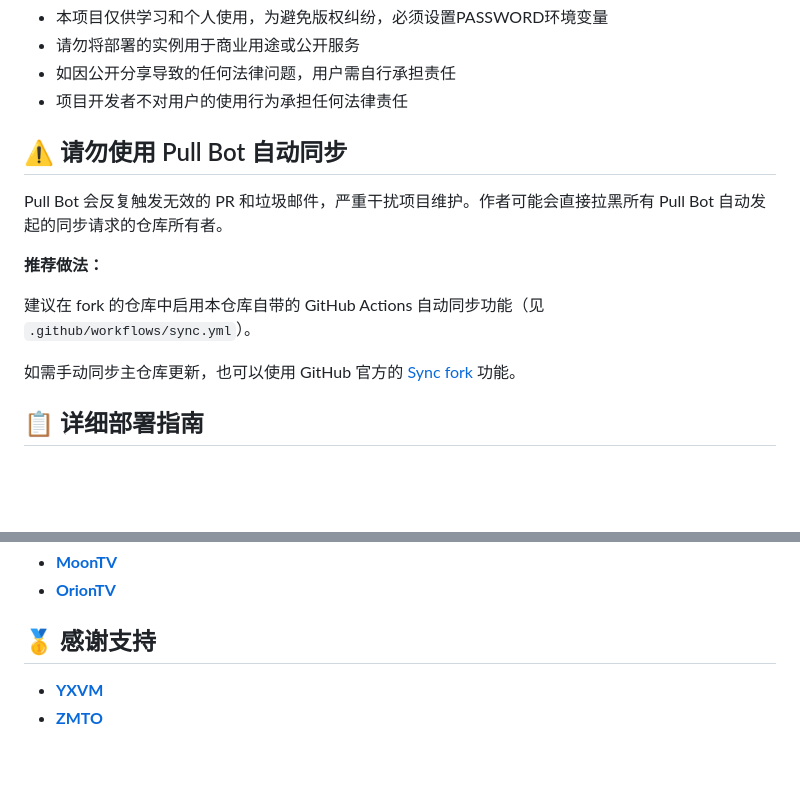
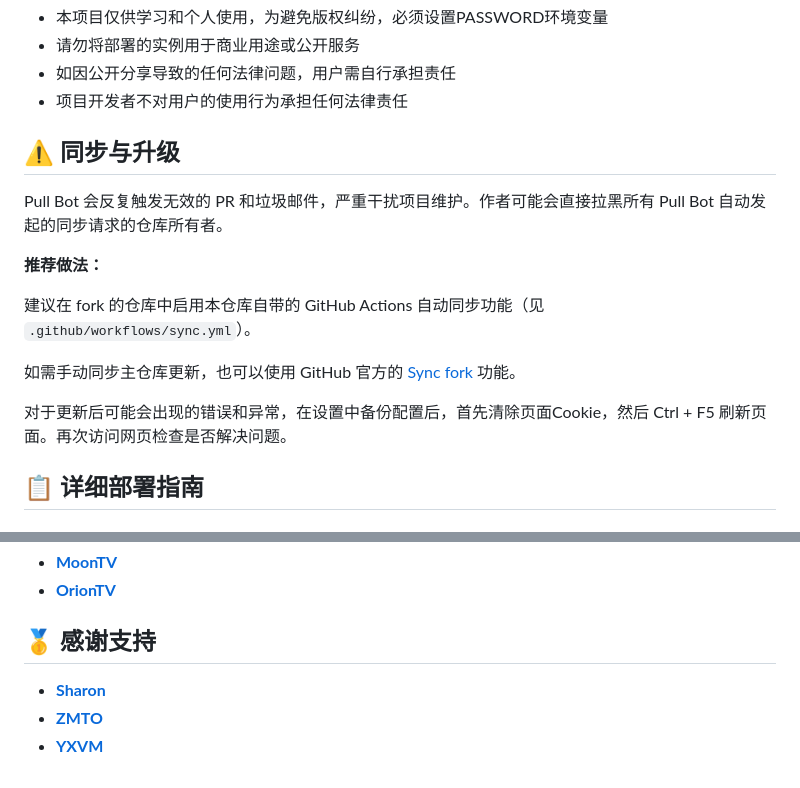
Before and after one commit to zzzmxxkj2025/LibreTV, a Markdown page: README.md, 2 parts joined by grey strips. Rendered like a GitHub page; blank space fills up the shorter version.

Commit message:
docs: 增加清理浏览器缓存的建议

```diff
--- a/README.md
+++ b/README.md
@@ -32,7 +32,7 @@ LibreTV 是一个轻量级、免费的在线视频搜索与观看平台，提供
 - 如因公开分享导致的任何法律问题，用户需自行承担责任
 - 项目开发者不对用户的使用行为承担任何法律责任
 
-## ⚠️ 请勿使用 Pull Bot 自动同步
+## ⚠️ 同步与升级
 
 Pull Bot 会反复触发无效的 PR 和垃圾邮件，严重干扰项目维护。作者可能会直接拉黑所有 Pull Bot 自动发起的同步请求的仓库所有者。
 
@@ -41,6 +41,8 @@ Pull Bot 会反复触发无效的 PR 和垃圾邮件，严重干扰项目维护
 建议在 fork 的仓库中启用本仓库自带的 GitHub Actions 自动同步功能（见 `.github/workflows/sync.yml`）。
 
 如需手动同步主仓库更新，也可以使用 GitHub 官方的 [Sync fork](https://docs.github.com/cn/github/collaborating-with-issues-and-pull-requests/syncing-a-fork) 功能。
+
+对于更新后可能会出现的错误和异常，在设置中备份配置后，首先清除页面Cookie，然后 Ctrl + F5 刷新页面。再次访问网页检查是否解决问题。
 
 
 ## 📋 详细部署指南
@@ -169,5 +171,6 @@ LibreTV 仅作为视频搜索工具，不存储、上传或分发任何视频内
 
 ## 🥇 感谢支持
 
+- **[Sharon](https://sharon.io)**
+- **[ZMTO](https://zmto.com)**
 - **[YXVM](https://yxvm.com)**
-- **[ZMTO](https://zmto.com)**
```
